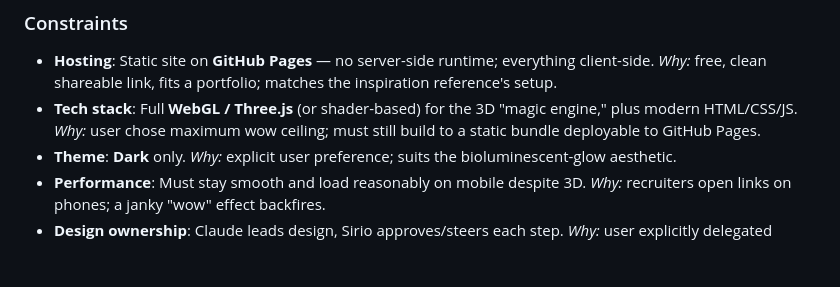
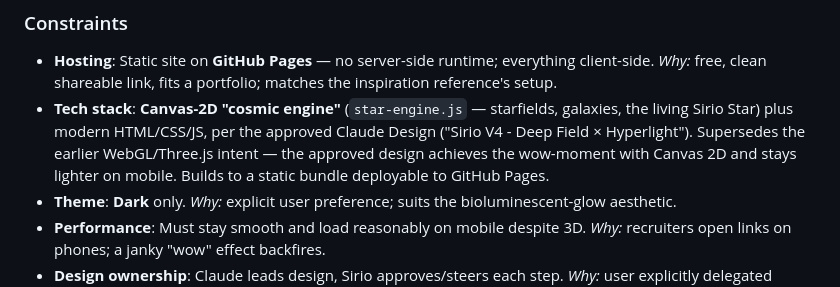
Before and after one commit to SirSirio/MyPortfolio, a Markdown page: CLAUDE.md, the part around the change. Drawn GitHub-style; blank space fills up the shorter version.

Commit message:
docs: align CLAUDE.md tech stack with approved Canvas-2D design (plan-checker W1)

```diff
--- a/CLAUDE.md
+++ b/CLAUDE.md
@@ -11,7 +11,7 @@ A personal portfolio website for **Sirio Vittorio Feltrin** — a Biotechnology
 ### Constraints
 
 - **Hosting**: Static site on **GitHub Pages** — no server-side runtime; everything client-side. *Why:* free, clean shareable link, fits a portfolio; matches the inspiration reference's setup.
-- **Tech stack**: Full **WebGL / Three.js** (or shader-based) for the 3D "magic engine," plus modern HTML/CSS/JS. *Why:* user chose maximum wow ceiling; must still build to a static bundle deployable to GitHub Pages.
+- **Tech stack**: **Canvas-2D "cosmic engine"** (`star-engine.js` — starfields, galaxies, the living Sirio Star) plus modern HTML/CSS/JS, per the approved Claude Design ("Sirio V4 - Deep Field × Hyperlight"). Supersedes the earlier WebGL/Three.js intent — the approved design achieves the wow-moment with Canvas 2D and stays lighter on mobile. Builds to a static bundle deployable to GitHub Pages.
 - **Theme**: **Dark** only. *Why:* explicit user preference; suits the bioluminescent-glow aesthetic.
 - **Performance**: Must stay smooth and load reasonably on mobile despite 3D. *Why:* recruiters open links on phones; a janky "wow" effect backfires.
 - **Design ownership**: Claude leads design, Sirio approves/steers each step. *Why:* user explicitly delegated design direction while wanting to react and refine.
```
